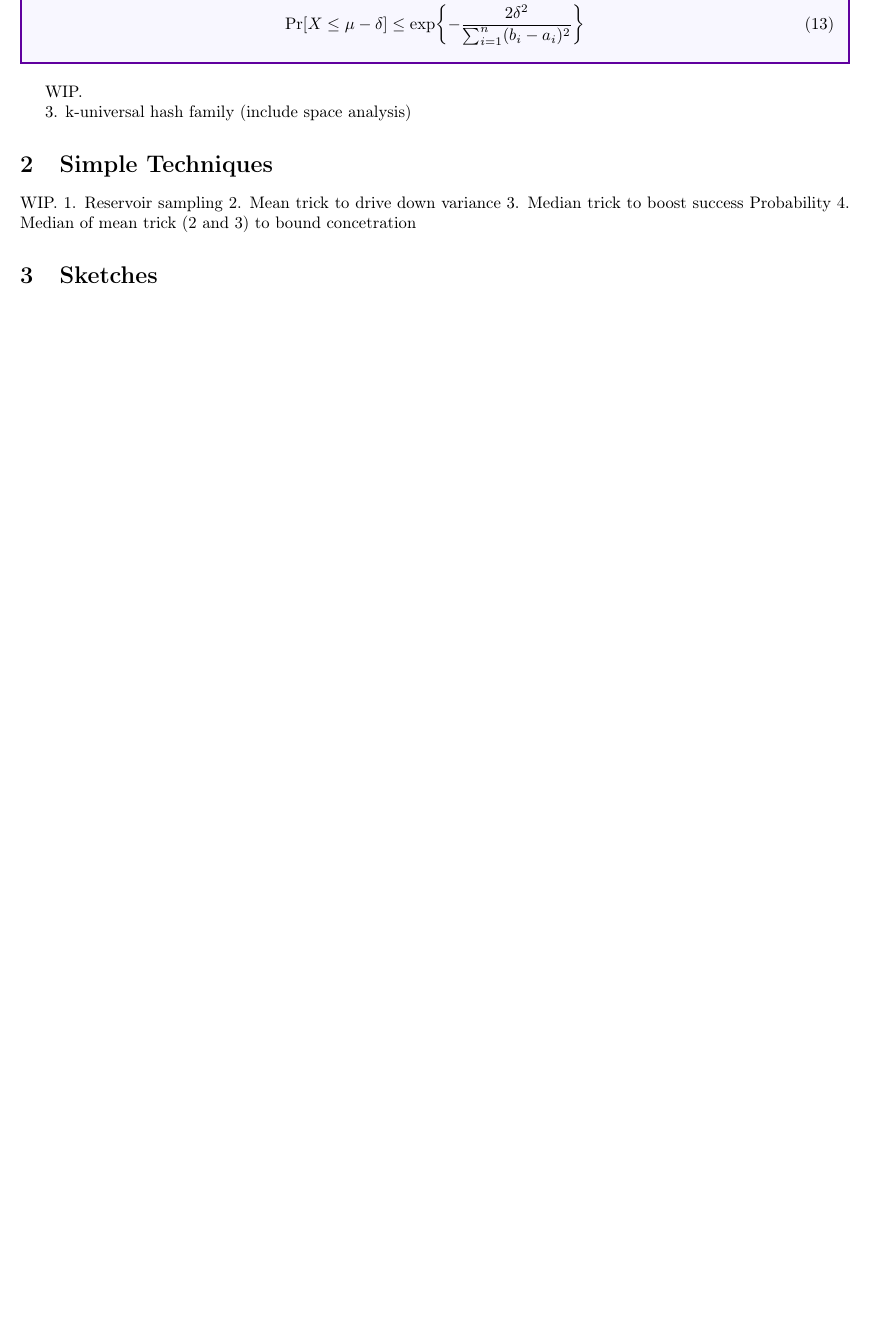
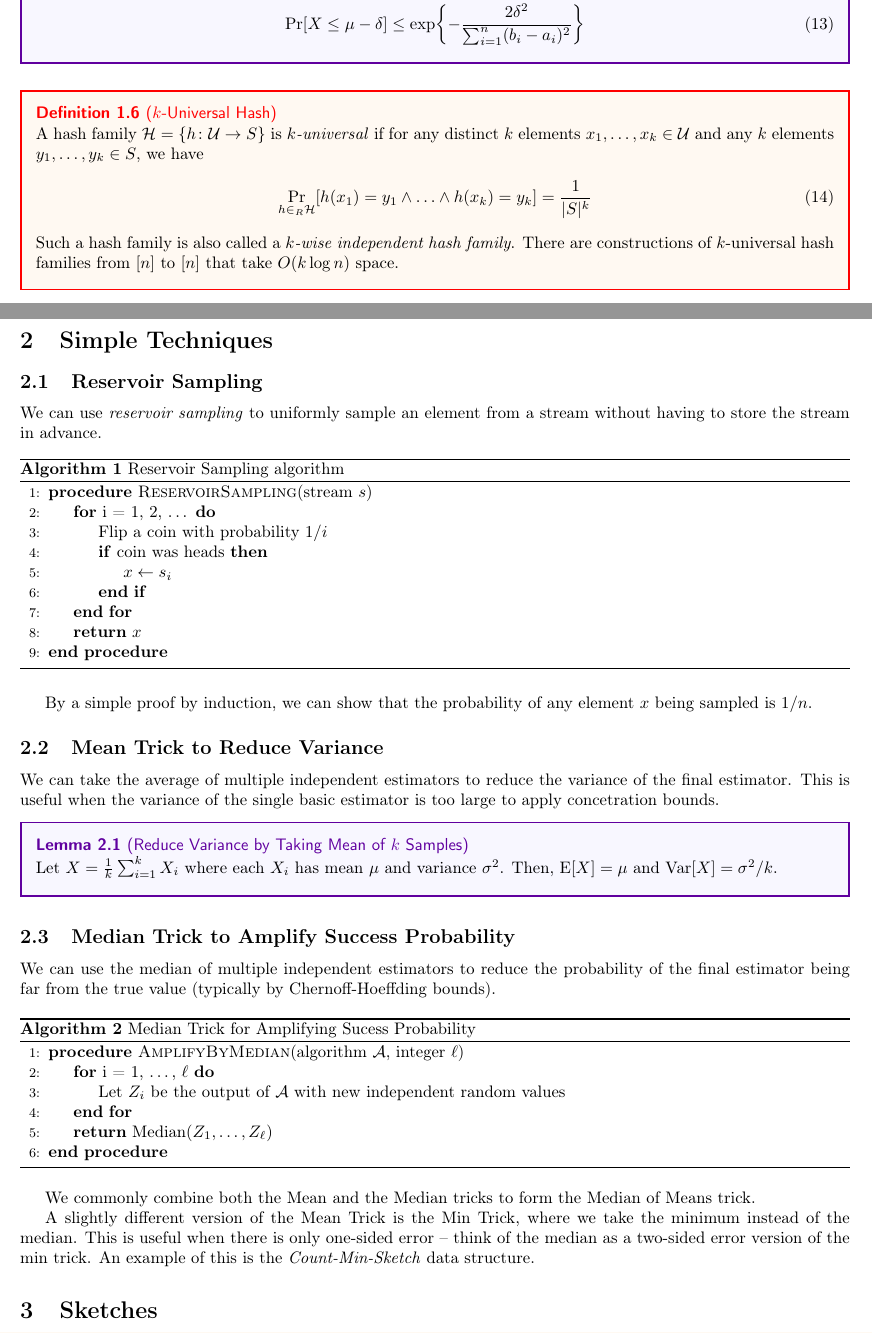
Before and after one commit to zwliew/cheatsheets, a LaTeX document (CS5234/cs5234.tex, which reads zwliew.sty): part of page 2 of 3 before the commit and two parts of pages 2 and 3 of 4 after it, the two joined at a grey line, cut so that both start at the same text, the shorter picture padded with empty space. Compiled offline with pdfLaTeX.

Commit message:
cs5234: add notes on simple techniques

```diff
--- a/CS5234/cs5234.tex
+++ b/CS5234/cs5234.tex
@@ -69,17 +72,71 @@
   \end{align}
 \end{lemma}
 
-WIP.
+\begin{definition}[$k$-Universal Hash]
+  A hash family $\mathcal{H} = \set{h \colon \mathcal{U} \to S}$ is \emph{$k$-universal} if for any distinct $k$ elements $x_1, \ldots, x_k \in \mathcal{U}$ and any $k$ elements $y_1, \ldots, y_k \in S$, we have
+  \begin{align}
+    \Pr_{h \in_R \mathcal{H}}[h(x_1) = y_1 \land \ldots \land h(x_k) = y_k] = \frac{1}{|S|^k}
+  \end{align}
+  Such a hash family is also called a \emph{$k$-wise independent hash family}.
+  There are constructions of $k$-universal hash families from $[n]$ to $[n]$ that take $O(k \log n)$ space.
+\end{definition}
 
-3. k-universal hash family (include space analysis)
+\pagebreak
 
 \section{Simple Techniques}
 
-WIP.
-1. Reservoir sampling
-2. Mean trick to drive down variance
-3. Median trick to boost success Probability
-4. Median of mean trick (2 and 3) to bound concetration
+\subsection{Reservoir Sampling}
+
+We can use \emph{reservoir sampling} to uniformly sample an element from a stream without having to store the stream in advance.
+
+\begin{algorithm}
+  \caption{Reservoir Sampling algorithm}
+  \begin{algorithmic}[1]
+    \Procedure{ReservoirSampling}{stream $s$}
+    \For{i = 1, 2, \ldots}
+    \State Flip a coin with probability $1/i$
+    \If{coin was heads}
+    \State $x \leftarrow s_i$
+    \EndIf
+    \EndFor
+    \State \Return $x$
+    \EndProcedure
+  \end{algorithmic}
+\end{algorithm}
+
+By a simple proof by induction, we can show that the probability of any element $x$ being sampled is $1/n$.
+
+\subsection{Mean Trick to Reduce Variance}
+
+We can take the average of multiple independent estimators to reduce the variance of the final estimator.
+This is useful when the variance of the single basic estimator is too large to apply concetration bounds.
+
+\begin{lemma}[Reduce Variance by Taking Mean of $k$ Samples]
+  Let $X = \frac{1}{k} \sum_{i = 1}^{k} X_i$ where each $X_i$ has mean $\mu$ and variance $\sigma^2$.
+  Then, $\Exp[X] = \mu$ and $\Var[X] = \sigma^2 / k$.
+\end{lemma}
+
+\subsection{Median Trick to Amplify Success Probability}
+
+We can use the median of multiple independent estimators to reduce the probability of the final estimator being far from the true value (typically by Chernoff-Hoeffding bounds).
+
+\begin{algorithm}
+  \caption{Median Trick for Amplifying Sucess Probability}
+  \begin{algorithmic}[1]
+    \Procedure{AmplifyByMedian}{algorithm $\mathcal{A}$, integer $\ell$}
+    \For{i = 1, \ldots, $\ell$}
+    \State Let $Z_i$ be the output of $\mathcal{A}$ with new independent random values
+    \EndFor
+    \State \Return $\text{Median}(Z_1, \ldots, Z_\ell)$
+    \EndProcedure
+  \end{algorithmic}
+\end{algorithm}
+
+We commonly combine both the Mean and the Median tricks to form the Median of Means trick.
+
+A slightly different version of the Mean Trick is the Min Trick, where we take the minimum instead of the median.
+This is useful when there is only one-sided error -- think of the median as a two-sided error version of the min trick.
+An example of this is the \emph{Count-Min-Sketch} data structure.
 
 \section{Sketches}
 
--- a/zwliew.sty
+++ b/zwliew.sty
@@ -12,6 +12,9 @@
 \usepackage{fancyhdr}
 \usepackage{thmtools}
 \usepackage{physics}
+\usepackage{algorithm}
+\usepackage{algorithmicx}
+\usepackage{algpseudocode}
 
 \usepackage[framemethod = TikZ]{mdframed}
 
@@ -94,3 +97,4 @@
 \let\bvec\mathbf
 
 \DeclareMathOperator{\Exp}{E}
+\DeclareMathOperator{\Var}{Var}
```
Also changed, not shown: CS5234/cs5234.pdf, CS5234/cs5234.tex (7 more changed lines).
